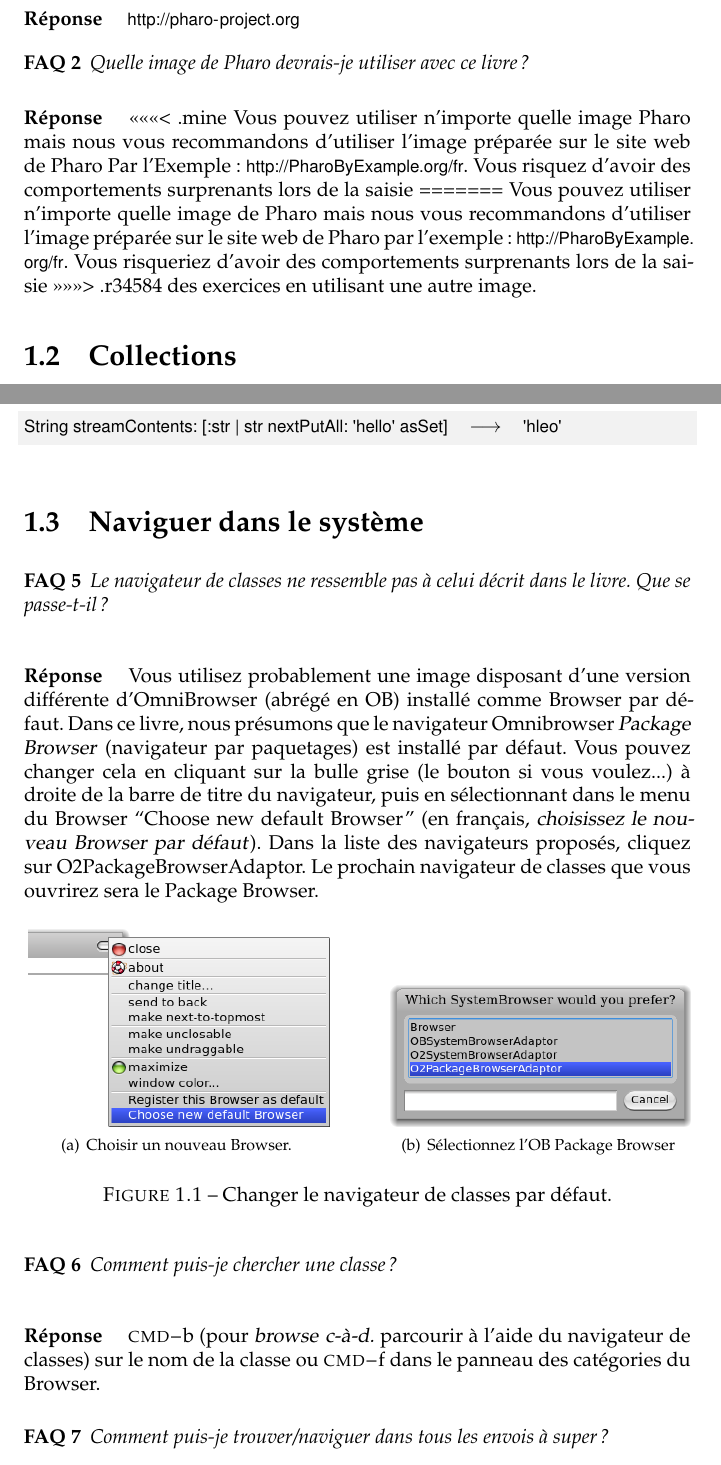
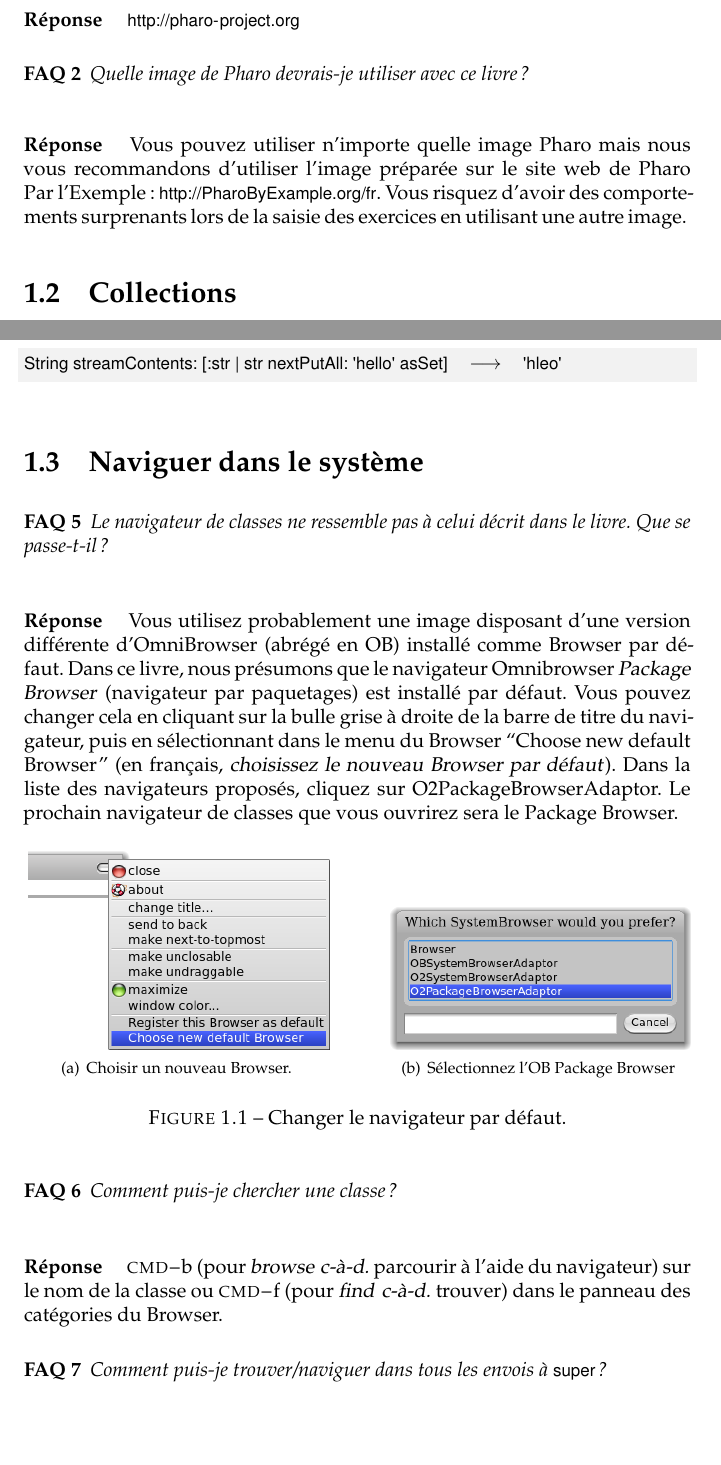
Before and after one commit to SquareBracketAssociates/PharoByExample-french, a LaTeX book (FAQ/FAQ.tex): two parts of pages 1 and 2 of 6, joined at a grey line, cut so that both start at the same text, the shorter picture padded with empty space. Compiled offline with pdfLaTeX.

Commit message:
first fix of FAQ > FAQ

```diff
--- a/FAQ/FAQ.tex
+++ b/FAQ/FAQ.tex
@@ -67,17 +67,10 @@
 Quelle image de \pharo devrais-je utiliser avec ce livre?
 \end{faq}
 \answer
-<<<<<<< .mine
 \arelire{Vous pouvez utiliser n'importe quelle image \pharo mais nous vous
 recommandons d'utiliser l'image préparée sur le site web de \pharo Par
 l'Exemple: {\ppe}.
 Vous risquez d'avoir des comportements surprenants lors de la saisie
-=======
-Vous pouvez utiliser n'importe quelle image de \pharo mais nous vous
-recommandons d'utiliser l'image préparée sur le site web de \pharo par
-l'exemple: {\ppe}.
-Vous risqueriez d'avoir des comportements surprenants lors de la saisie
->>>>>>> .r34584
 des exercices en utilisant une autre image. % CHANGE
 }
 %=================================================================
@@ -113,7 +106,7 @@
 \section{Naviguer dans le système}
 
 % voir \faqref{packagebrowser}
-\begin{faq}
+\begin{faq}\faqlabel{packagebrowser}
 Le navigateur de classes ne ressemble pas à celui décrit dans le
 livre. Que se passe-t-il?
 \end{faq}
@@ -125,7 +118,7 @@
 Dans ce livre, nous présumons que le navigateur Omnibrowser
 \emph{Package Browser} (navigateur par paquetages) est installé par
 défaut.
-Vous pouvez changer cela en \clickant sur la bulle grise (le bouton si vous voulez...)
+Vous pouvez changer cela en \clickant sur la bulle grise
 à droite de la barre de titre du navigateur, puis en sélectionnant
 dans le menu du Browser ``Choose new default Browser'' (en français,
 \emph{choisissez le nouveau Browser par défaut}). Dans la liste des
@@ -138,7 +131,7 @@
 		\includegraphics[width=0.45\linewidth]{chooseNewBrowser}}\hfill
 	\subfigure[Sélectionnez l'OB Package Browser]{\figlabel{O2PackageBrowserAdaptor}
 		\includegraphics[width=0.45\linewidth]{O2PackageBrowserAdaptor}}\hfill
-	\caption{Changer le navigateur de classes par défaut.}
+	\caption{Changer le navigateur par défaut.}
 \end{figure}
 \seeindex{halo}{Morphic} % \seeindex{morphic halo}{Morphic} dans PBE
 
@@ -148,18 +141,15 @@
 \end{faq}
 \answer
 %\short{b} (browse) on the class name, or \short{f} in the category pane of the class browser.
-\short{b} (pour \emph{browse} \cad parcourir à l'aide du navigateur
-de classes) sur le nom de la classe ou \short{f} dans le panneau des
-catégories du Browser. % REVOIR
+\short{b} (pour \emph{browse} \cad parcourir à l'aide du navigateur)
+sur le nom de la classe ou \short{f} (pour \emph{find} \cad trouver)
+dans le panneau des catégories du Browser. % REVOIR
 \index{raccourci-clavier!browse it}
 \index{raccourci-clavier!find...}
 
 \begin{faq}
 %How do I find/browse all sends to super?
-Comment puis-je trouver/naviguer dans tous les envois
-%%de
-à
- super~?
+Comment puis-je trouver/naviguer dans tous les envois à \super~?
 \end{faq}
 \answer
 %The second solution is much faster:
```
Also changed, not shown: FAQ/FAQ.tex (38 more changed lines).
